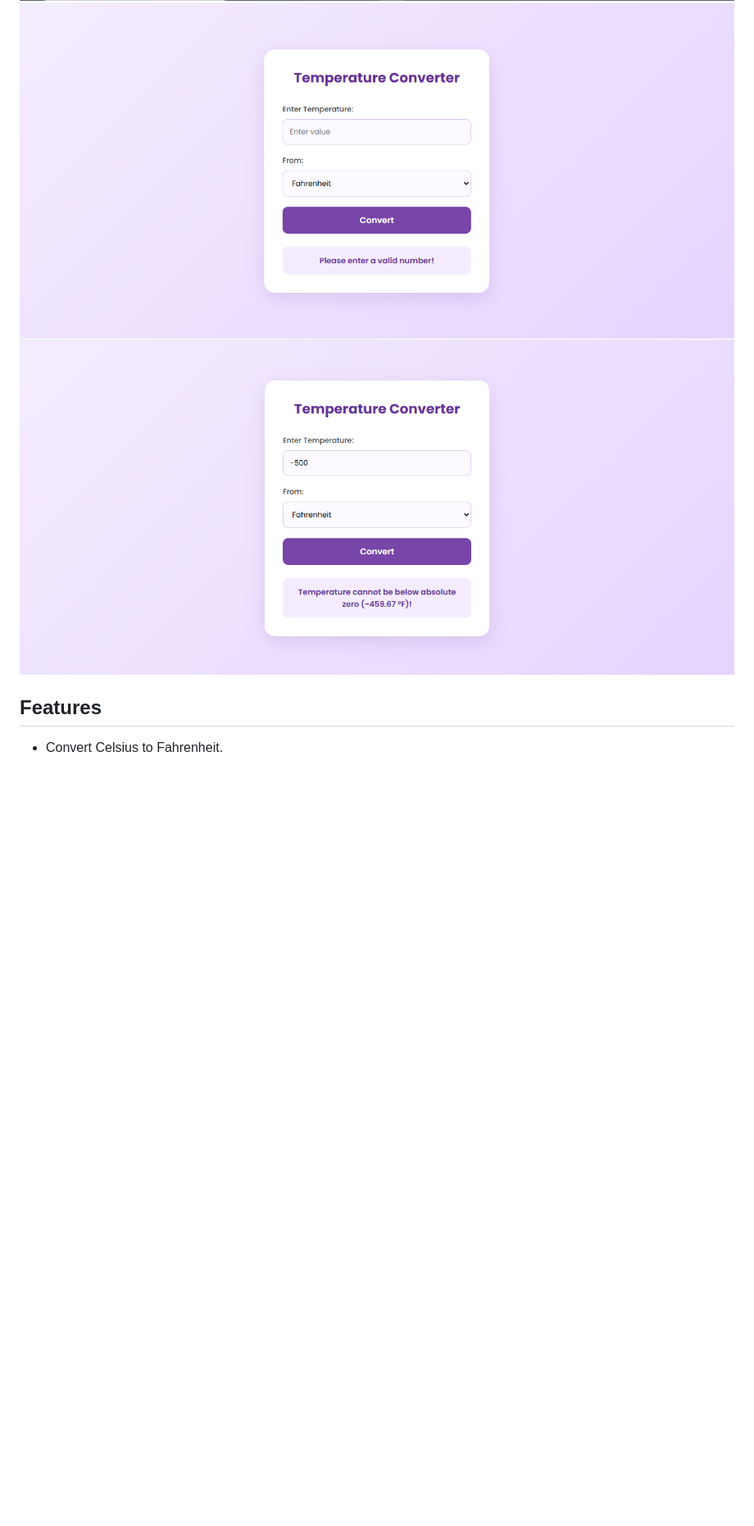
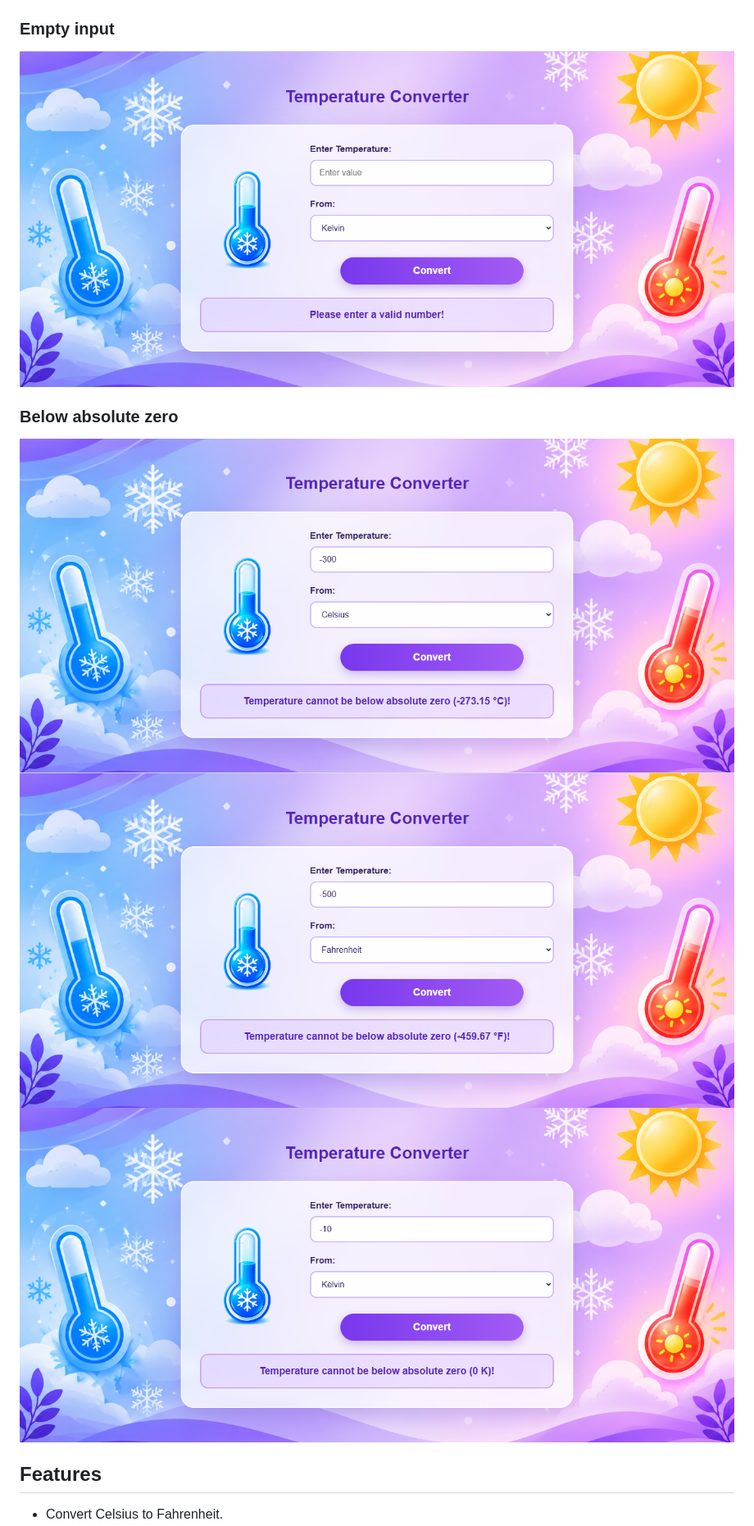
Before and after one commit to faryal-2503e1/OIBSIP, a Markdown page: WebDev-L1-TemperatureConverter/README.md, the part around one of its changes. Shown at 82% size. Rendered like a GitHub page; pictures changed too: WebDev-L1-TemperatureConverter/screenshots/absolute-zero-celsius.png (added), WebDev-L1-TemperatureConverter/screenshots/absolute-zero-fahrenheit.png (added), WebDev-L1-TemperatureConverter/screenshots/absolute-zero-kelvin.png (added); blank space fills up the shorter version.

```diff
--- a/WebDev-L1-TemperatureConverter/README.md
+++ b/WebDev-L1-TemperatureConverter/README.md
@@ -10,6 +12,12 @@ https://webdev-l1-temperatureconverter.netlify.app
 ![Result](screenshots/temperature-converter-result.png)
-![Empty Input Validation](screenshots/empty-input-validation.png)
-![Absolute Zero Validation](screenshots/absolute-zero-validation.png)
+
+### Empty input
+![Empty input validation](screenshots/empty-input-validation.png)
+
+### Below absolute zero
+![Celsius error](screenshots/absolute-zero-celsius.png)
+![Fahrenheit error](screenshots/absolute-zero-fahrenheit.png)
+![Kelvin error](screenshots/absolute-zero-kelvin.png)
 
 ## Features
 - Convert Celsius to Fahrenheit.
```
Also changed, not shown: other parts of WebDev-L1-TemperatureConverter/README.md (+2 -0 lines), 3 other files.
